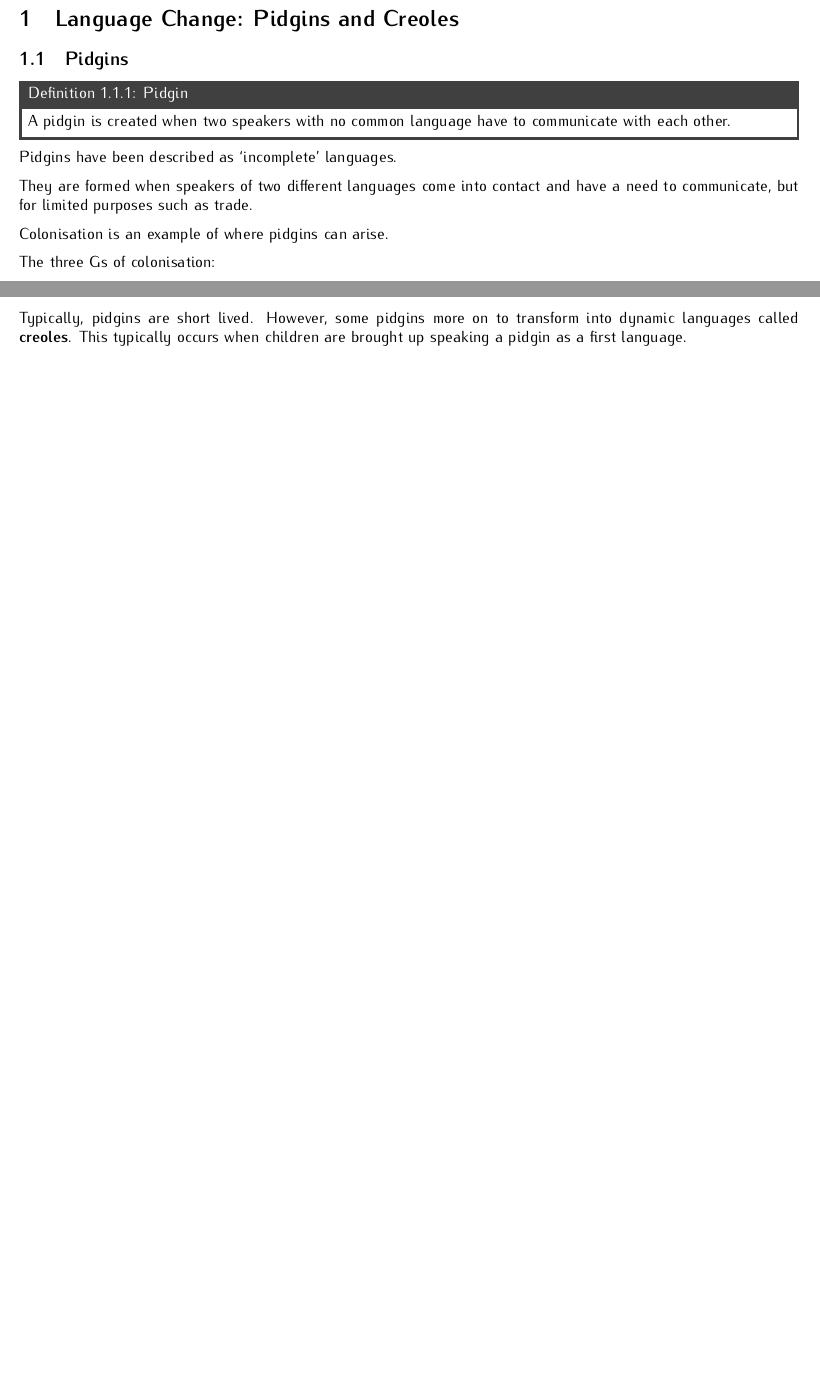
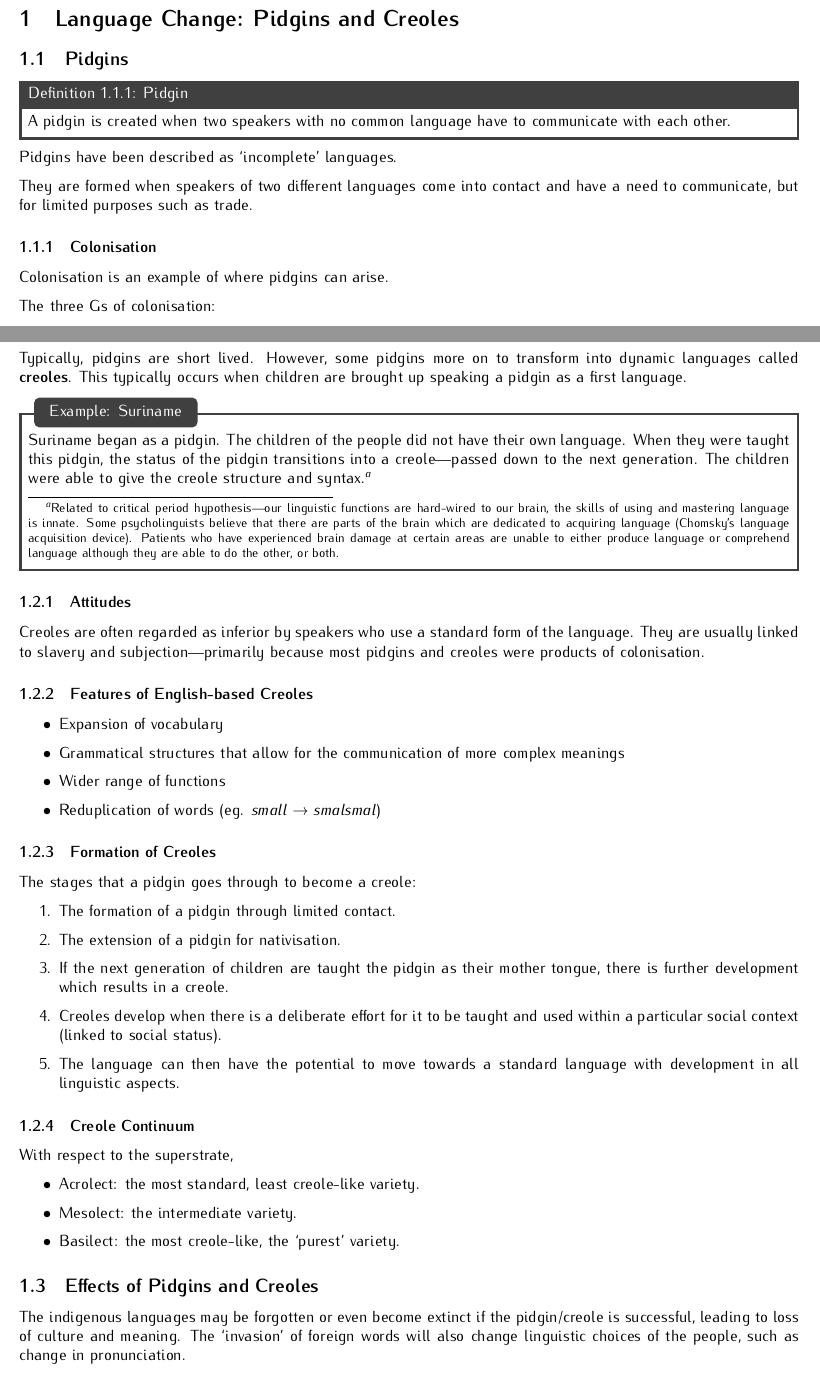
Before and after one commit to kangzhe-xyz/ELLnotes, a LaTeX document (content/chapter203.tex): two parts of pages 1 and 2 of 2, joined at a grey line, cut so that both start at the same text, the shorter picture padded with empty space. Compiled offline with pdfLaTeX.

Commit message:
complete creole chapter

```diff
--- a/content/chapter203.tex
+++ b/content/chapter203.tex
@@ -7,6 +7,8 @@
     \edfn{Pidgin}{A pidgin is created when two speakers with no common language have to communicate with each other.}
     Pidgins have been described as `incomplete' languages. \par
     They are formed when speakers of two different languages come into contact and have a need to communicate, but for limited purposes such as trade. \par
+
+    \subsubsection{Colonisation}
     Colonisation is an example of where pidgins can arise. \par
 
     The three Gs of colonisation:
@@ -47,4 +49,40 @@
     \subsection{Creoles}
     \edfn{Creole}{A creole is a pidgin that has been passed down to the next generation, where the pidgin becomes the language of the people.}
     Typically, pidgins are short lived. However, some pidgins more on to transform into dynamic languages called \textbf{creoles}. This typically occurs when children are brought up speaking a pidgin as a first language.
+
+    \exmp{Suriname}{Suriname began as a pidgin. The children of the people did not have their own language. When they were taught this pidgin, the status of the pidgin transitions into a creole---passed down to the next generation. The children were able to give the creole structure and syntax.\footnote{Related to critical period hypothesis---our linguistic functions are hard-wired to our brain, the skills of using and mastering language is innate. Some psycholinguists believe that there are parts of the brain which are dedicated to acquiring language (Chomsky's language acquisition device). Patients who have experienced brain damage at certain areas are unable to either produce language or comprehend language although they are able to do the other, or both.}}
+
+        \subsubsection{Attitudes}
+        Creoles are often regarded as inferior by speakers who use a standard form of the language. They are usually linked to slavery and subjection---primarily because most pidgins and creoles were products of colonisation.
+
+        \subsubsection{Features of English-based Creoles}
+        \begin{itemize}
+            \item Expansion of vocabulary
+            \item Grammatical structures that allow for the communication of more complex meanings
+            \item Wider range of functions
+            \item Reduplication of words (eg. \textit{small} \textrightarrow{} \textit{smalsmal})
+        \end{itemize}
+
+        \subsubsection{Formation of Creoles}
+        The stages that a pidgin goes through to become a creole:
+        \begin{enumerate}
+            \item The formation of a pidgin through limited contact.
+            \item The extension of a pidgin for nativisation.
+            \item If the next generation of children are taught the pidgin as their mother tongue, there is further development which results in a creole.
+            \item Creoles develop when there is a deliberate effort for it to be taught and used within a particular social context (linked to social status).
+            \item The language can then have the potential to move towards a standard language with development in all linguistic aspects.
+        \end{enumerate}
+
+        \subsubsection{Creole Continuum}
+        With respect to the superstrate,
+        \begin{itemize}
+            \item Acrolect: the most standard, least creole-like variety.
+            \item Mesolect: the intermediate variety.
+            \item Basilect: the most creole-like, the `purest' variety.
+        \end{itemize}
+
+    \subsection{Effects of Pidgins and Creoles}
+    The indigenous languages may be forgotten or even become extinct if the pidgin/creole is successful, leading to loss of culture and meaning. The `invasion' of foreign words will also change linguistic choices of the people, such as change in pronunciation.
+
+    While most pidgins originated from the need for a `middle language', they have evolved into markers of identity for some of their speakers, even if it is to establish their status as `outsiders'.
 \end{document}
```
Also changed, not shown: content/chapter203.tex (2 more changed lines).
